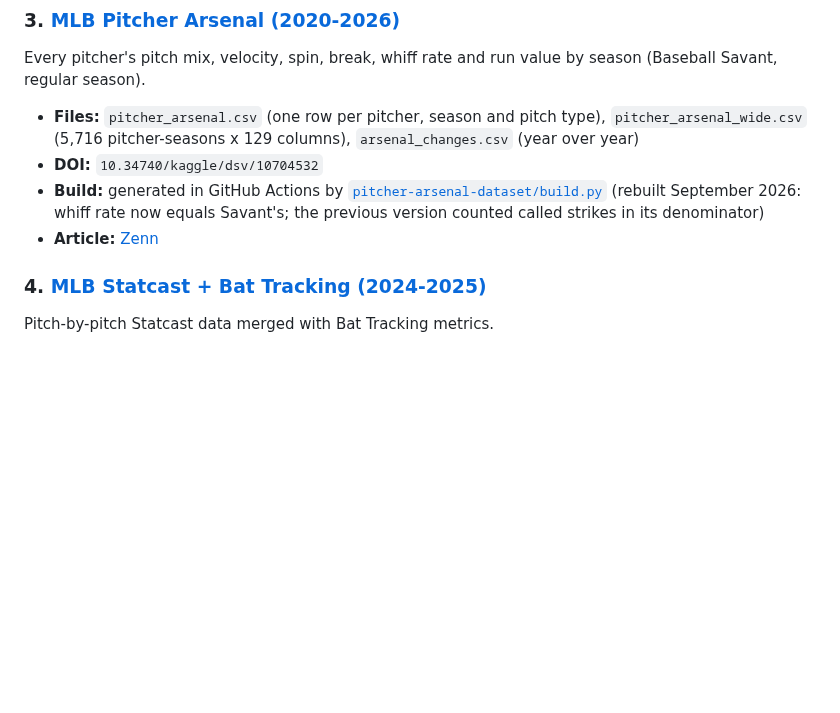
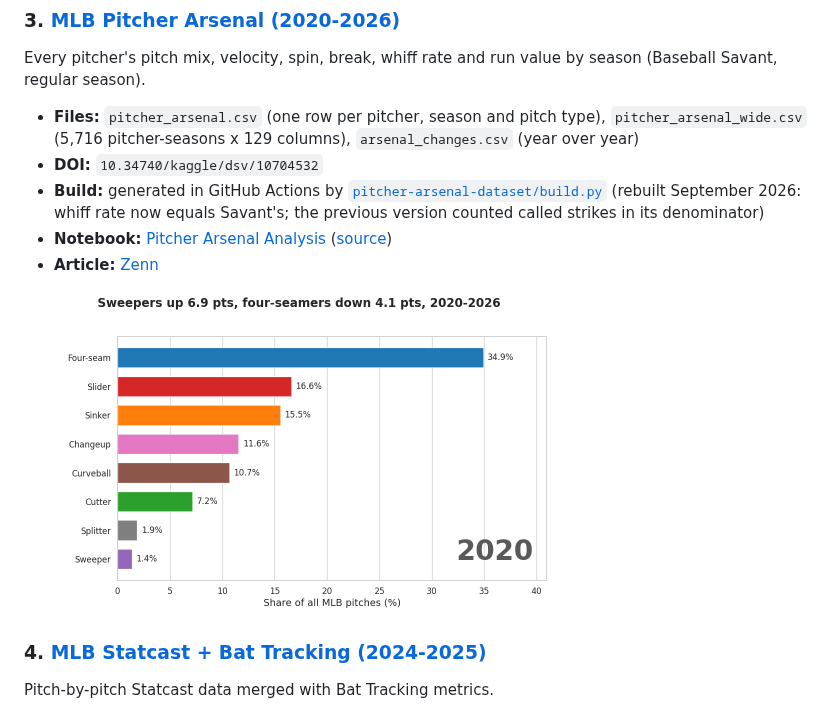
Before and after one commit to yasumorishima/kaggle-datasets, a Markdown page: README.md, the part around the change. Drawn GitHub-style; pictures changed too: dataset3_pitcher_arsenal/pitch_mix_2020_2026.gif (added); blank space fills up the shorter version.

```diff
--- a/README.md
+++ b/README.md
@@ -31,7 +31,10 @@ Every pitcher's pitch mix, velocity, spin, break, whiff rate and run value by se
 - **Files:** `pitcher_arsenal.csv` (one row per pitcher, season and pitch type), `pitcher_arsenal_wide.csv` (5,716 pitcher-seasons x 129 columns), `arsenal_changes.csv` (year over year)
 - **DOI:** `10.34740/kaggle/dsv/10704532`
 - **Build:** generated in GitHub Actions by [`pitcher-arsenal-dataset/build.py`](pitcher-arsenal-dataset/build.py) (rebuilt September 2026: whiff rate now equals Savant's; the previous version counted called strikes in its denominator)
+- **Notebook:** [Pitcher Arsenal Analysis](https://www.kaggle.com/code/yasunorim/pitcher-arsenal-analysis) ([source](dataset3_pitcher_arsenal/))
 - **Article:** [Zenn](https://zenn.dev/yasumorishima/articles/mlb-pitcher-arsenal-dataset-2020-2025)
+
+<img src="dataset3_pitcher_arsenal/pitch_mix_2020_2026.gif" width="550" alt="League pitch mix 2020-2026">
 
 ### 4. [MLB Statcast + Bat Tracking (2024-2025)](https://www.kaggle.com/datasets/yasunorim/mlb-statcast-bat-tracking-2024-2025)
 
```
Also changed, not shown: dataset3_pitcher_arsenal/README.md (+4 -0 lines).
